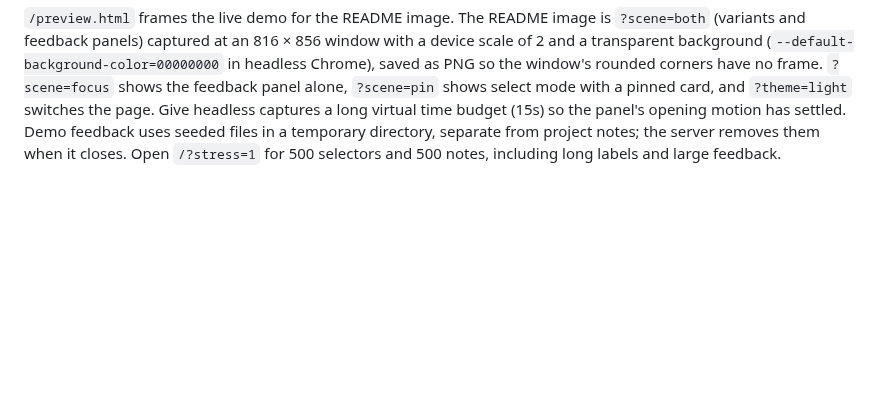
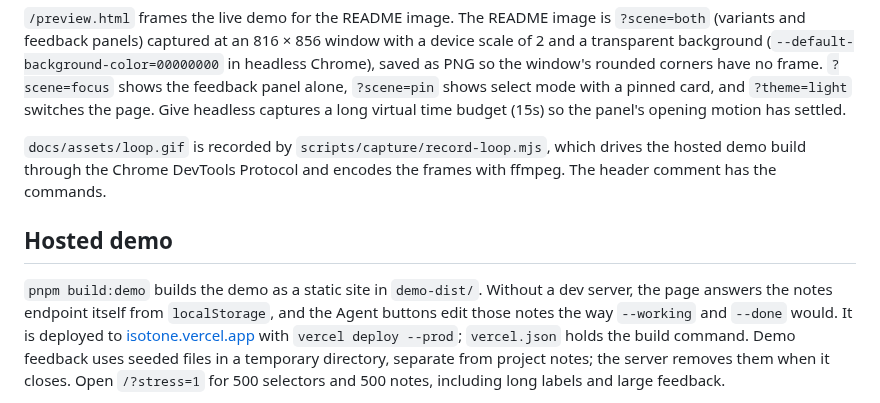
Before and after one commit to aaroi/isotone, a Markdown page: docs/development.md, the part around the change. Rendered like a GitHub page; blank space fills up the shorter version.

```diff
--- a/docs/development.md
+++ b/docs/development.md
@@ -59,6 +59,18 @@ window's rounded corners have no frame. `?scene=focus` shows the feedback panel
 `?scene=pin` shows select mode with a pinned card, and `?theme=light` switches
 the page. Give headless captures a long virtual time budget (15s) so the panel's
 opening motion has settled.
+
+`docs/assets/loop.gif` is recorded by `scripts/capture/record-loop.mjs`, which
+drives the hosted demo build through the Chrome DevTools Protocol and encodes the
+frames with ffmpeg. The header comment has the commands.
+
+## Hosted demo
+
+`pnpm build:demo` builds the demo as a static site in `demo-dist/`. Without a
+dev server, the page answers the notes endpoint itself from `localStorage`, and
+the Agent buttons edit those notes the way `--working` and `--done` would. It is
+deployed to [isotone.vercel.app](https://isotone.vercel.app) with
+`vercel deploy --prod`; `vercel.json` holds the build command.
 Demo feedback uses seeded files in a temporary
 directory, separate from project notes; the server removes them when it closes.
 Open `/?stress=1` for 500 selectors and 500 notes, including long labels and large
```
Also changed, not shown: README.md (+5 -1 lines), docs/assets/loop.gif (added), docs/assets/preview.png, 10 other files.
